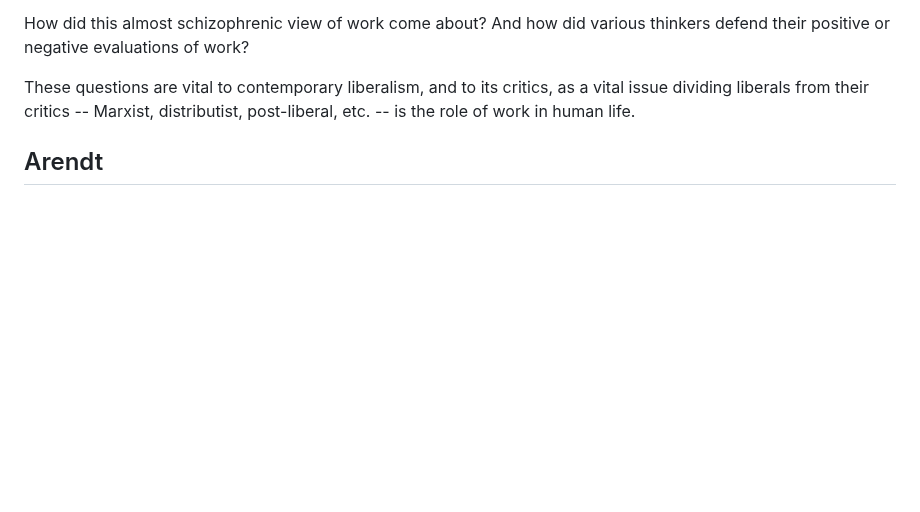
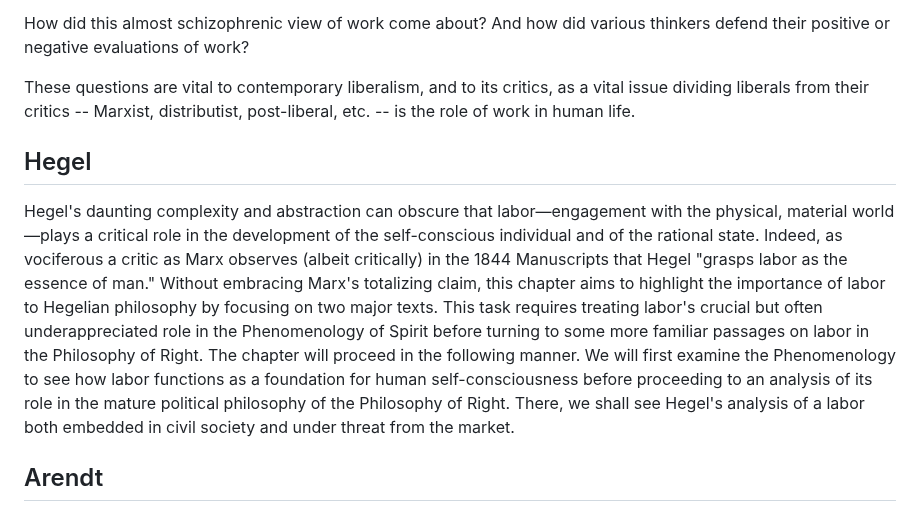
Before and after one commit to gcallah/work, a Markdown page: chaps/intro.md, the part around the change. Drawn GitHub-style; blank space fills up the shorter version.

Commit message:
Added Hegel.

```diff
--- a/chaps/intro.md
+++ b/chaps/intro.md
@@ -22,6 +22,18 @@ post-liberal, etc. -- is the role of work in human life.
 
 
 
+## Hegel
+
+Hegel's daunting complexity and abstraction can obscure that labor—engagement with the physical, material world—plays a
+critical role in the development of the self-conscious individual and of the rational state. Indeed, as vociferous a
+critic as Marx observes (albeit critically) in the 1844 Manuscripts that Hegel "grasps labor as the essence of man."
+Without embracing Marx's totalizing claim, this chapter aims to highlight the importance of labor to Hegelian philosophy
+by focusing on two major texts. This task requires treating labor's crucial but often underappreciated role in the
+Phenomenology of Spirit before turning to some more familiar passages on labor in the Philosophy of Right.  The chapter
+will proceed in the following manner. We will first examine the Phenomenology to see how labor functions as a foundation
+for human self-consciousness before proceeding to an analysis of its role in the mature political philosophy of the
+Philosophy of Right. There, we shall see Hegel's analysis of a labor both embedded in civil society and under threat
+from the market.
 
 ## Arendt
 
```
Also changed, not shown: chaps/hegel.md (added, +515 -0 lines).
